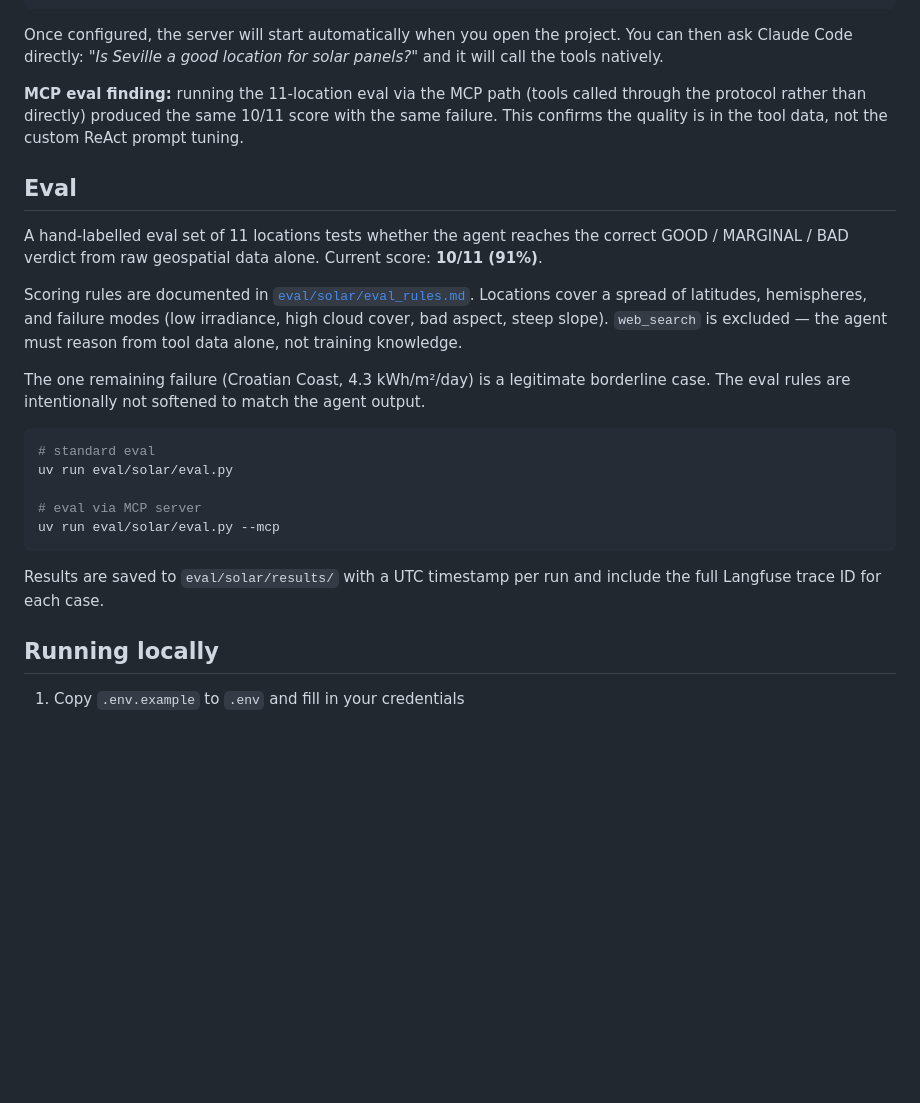
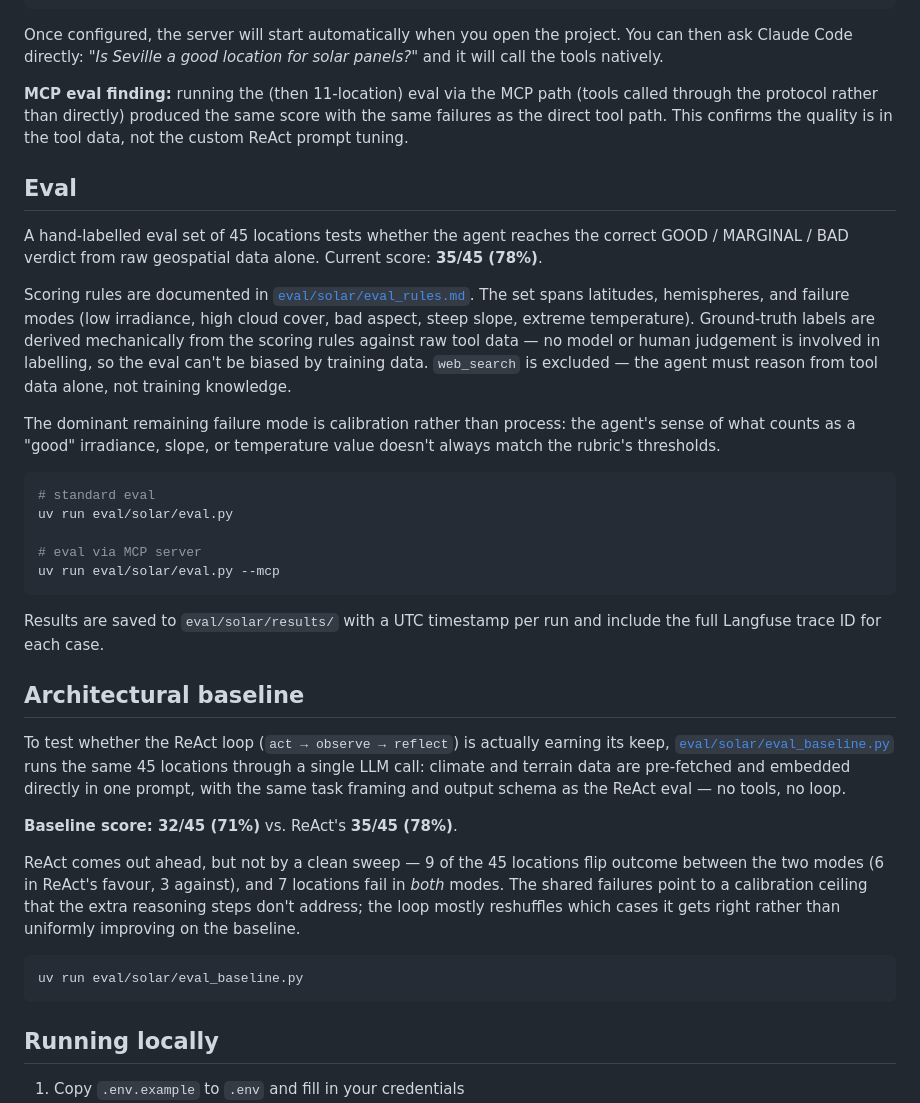
Before and after one commit to codingperks/geoharness, a Markdown page: README.md, the part around the change. Rendered like a GitHub page; blank space fills up the shorter version.

Commit message:
updated readme with eval baseline details

````diff
--- a/README.md
+++ b/README.md
@@ -66,15 +66,15 @@ To use with Claude Code, add the following to `.claude/settings.json` in the pro
 
 Once configured, the server will start automatically when you open the project. You can then ask Claude Code directly: *"Is Seville a good location for solar panels?"* and it will call the tools natively.
 
-**MCP eval finding:** running the 11-location eval via the MCP path (tools called through the protocol rather than directly) produced the same 10/11 score with the same failure. This confirms the quality is in the tool data, not the custom ReAct prompt tuning.
+**MCP eval finding:** running the (then 11-location) eval via the MCP path (tools called through the protocol rather than directly) produced the same score with the same failures as the direct tool path. This confirms the quality is in the tool data, not the custom ReAct prompt tuning.
 
 ## Eval
 
-A hand-labelled eval set of 11 locations tests whether the agent reaches the correct GOOD / MARGINAL / BAD verdict from raw geospatial data alone. Current score: **10/11 (91%)**.
+A hand-labelled eval set of 45 locations tests whether the agent reaches the correct GOOD / MARGINAL / BAD verdict from raw geospatial data alone. Current score: **35/45 (78%)**.
 
-Scoring rules are documented in [`eval/solar/eval_rules.md`](eval/solar/eval_rules.md). Locations cover a spread of latitudes, hemispheres, and failure modes (low irradiance, high cloud cover, bad aspect, steep slope). `web_search` is excluded — the agent must reason from tool data alone, not training knowledge.
+Scoring rules are documented in [`eval/solar/eval_rules.md`](eval/solar/eval_rules.md). The set spans latitudes, hemispheres, and failure modes (low irradiance, high cloud cover, bad aspect, steep slope, extreme temperature). Ground-truth labels are derived mechanically from the scoring rules against raw tool data — no model or human judgement is involved in labelling, so the eval can't be biased by training data. `web_search` is excluded — the agent must reason from tool data alone, not training knowledge.
 
-The one remaining failure (Croatian Coast, 4.3 kWh/m²/day) is a legitimate borderline case. The eval rules are intentionally not softened to match the agent output.
+The dominant remaining failure mode is calibration rather than process: the agent's sense of what counts as a "good" irradiance, slope, or temperature value doesn't always match the rubric's thresholds.
 
 ```bash
 # standard eval
@@ -85,6 +85,18 @@ uv run eval/solar/eval.py --mcp
 ```
 
 Results are saved to `eval/solar/results/` with a UTC timestamp per run and include the full Langfuse trace ID for each case.
+
+## Architectural baseline
+
+To test whether the ReAct loop (`act → observe → reflect`) is actually earning its keep, [`eval/solar/eval_baseline.py`](eval/solar/eval_baseline.py) runs the same 45 locations through a single LLM call: climate and terrain data are pre-fetched and embedded directly in one prompt, with the same task framing and output schema as the ReAct eval — no tools, no loop.
+
+**Baseline score: 32/45 (71%)** vs. ReAct's **35/45 (78%)**.
+
+ReAct comes out ahead, but not by a clean sweep — 9 of the 45 locations flip outcome between the two modes (6 in ReAct's favour, 3 against), and 7 locations fail in *both* modes. The shared failures point to a calibration ceiling that the extra reasoning steps don't address; the loop mostly reshuffles which cases it gets right rather than uniformly improving on the baseline.
+
+```bash
+uv run eval/solar/eval_baseline.py
+```
 
 ## Running locally
 
````
